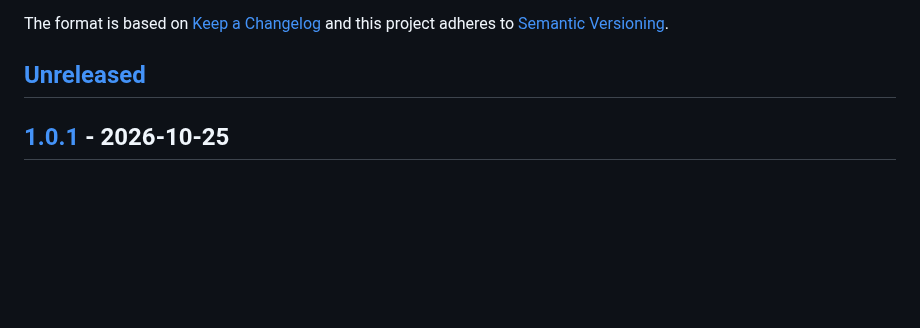
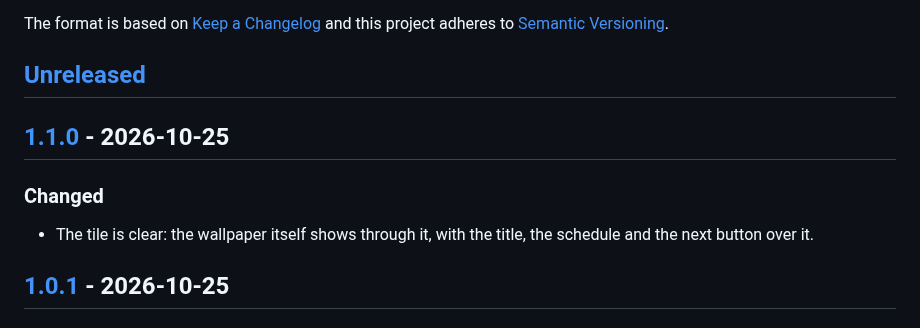
Before and after one commit to petrzpav/omalauncher-wallswap, a Markdown page: CHANGELOG.md, the part around one of its changes. GitHub-like rendering; blank space fills up the shorter version.

```diff
--- a/CHANGELOG.md
+++ b/CHANGELOG.md
@@ -5,6 +5,12 @@ The format is based on [Keep a Changelog](http://keepachangelog.com/)
 and this project adheres to [Semantic Versioning](http://semver.org/).
 
 ## [Unreleased]
+
+## [1.1.0] - 2026-10-25
+
+### Changed
+
+- The tile is clear: the wallpaper itself shows through it, with the title, the schedule and the next button over it.
 
 ## [1.0.1] - 2026-10-25
 
```
Also changed, not shown: other parts of CHANGELOG.md (+2 -1 lines), README.md (+1 -1 lines), screen.png, 4 other files.
